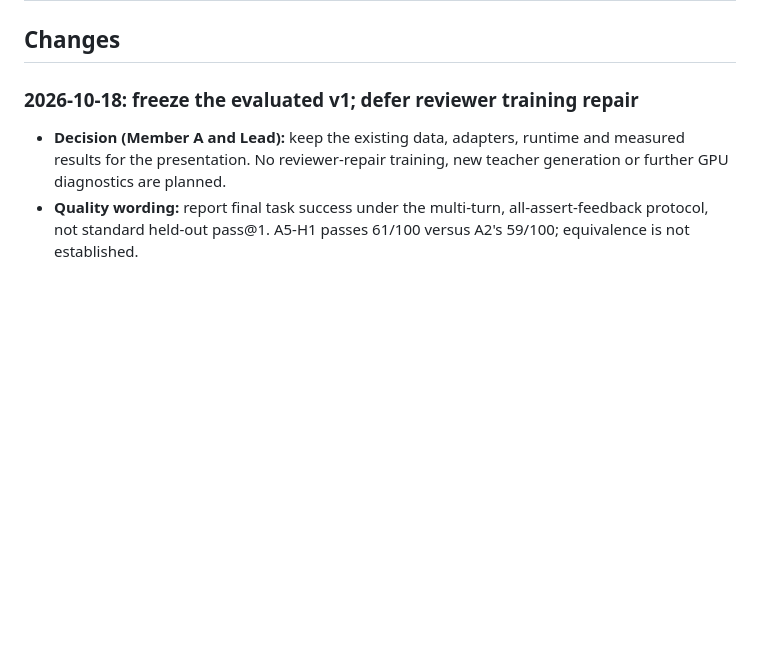
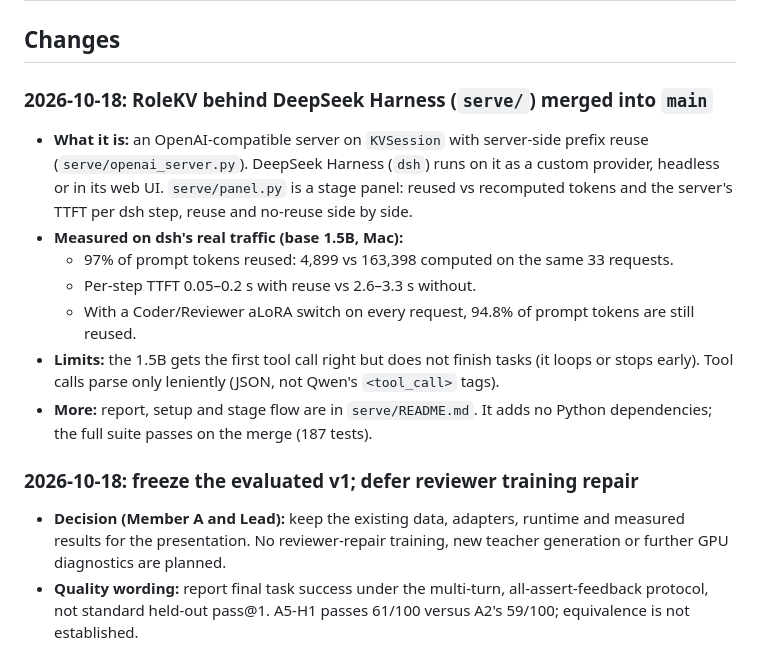
Before and after one commit to Yinghao-Guan/ai-hackathon-26, a Markdown page: docs/STATUS.md, the part around the change. GitHub-like rendering; blank space fills up the shorter version.

Commit message:
STATUS: RoleKV behind DeepSeek Harness (serve/) is in main

```diff
--- a/docs/STATUS.md
+++ b/docs/STATUS.md
@@ -18,6 +18,20 @@
 | Demo | Member C → Lead | Dashboard merged (C done); homepage added; real 4090 log committed; browser check of every view not recorded | Homepage at `demo/index.html`, dashboard at `demo/dashboard.html`. The dashboard loads `demo/data/events.jsonl` by default: the real 4090 log (`e36012c`: the six eval methods × 100 tasks plus the cost sweep). The mock fixture is only the fallback when no log is found. Counts compute as prefill + canon |
 
 ## Changes
+
+### 2026-10-18: RoleKV behind DeepSeek Harness (`serve/`) merged into `main`
+
+- **What it is:** an OpenAI-compatible server on `KVSession` with server-side prefix reuse (`serve/openai_server.py`).
+  DeepSeek Harness (`dsh`) runs on it as a custom provider, headless or in its web UI. `serve/panel.py` is a
+  stage panel: reused vs recomputed tokens and the server's TTFT per dsh step, reuse and no-reuse side by side.
+- **Measured on dsh's real traffic (base 1.5B, Mac):**
+  - 97% of prompt tokens reused: 4,899 vs 163,398 computed on the same 33 requests.
+  - Per-step TTFT 0.05–0.2 s with reuse vs 2.6–3.3 s without.
+  - With a Coder/Reviewer aLoRA switch on every request, 94.8% of prompt tokens are still reused.
+- **Limits:** the 1.5B gets the first tool call right but does not finish tasks (it loops or stops early). Tool
+  calls parse only leniently (JSON, not Qwen's `<tool_call>` tags).
+- **More:** report, setup and stage flow are in `serve/README.md`. It adds no Python dependencies; the full suite
+  passes on the merge (187 tests).
 
 ### 2026-10-18: freeze the evaluated v1; defer reviewer training repair
 
```
